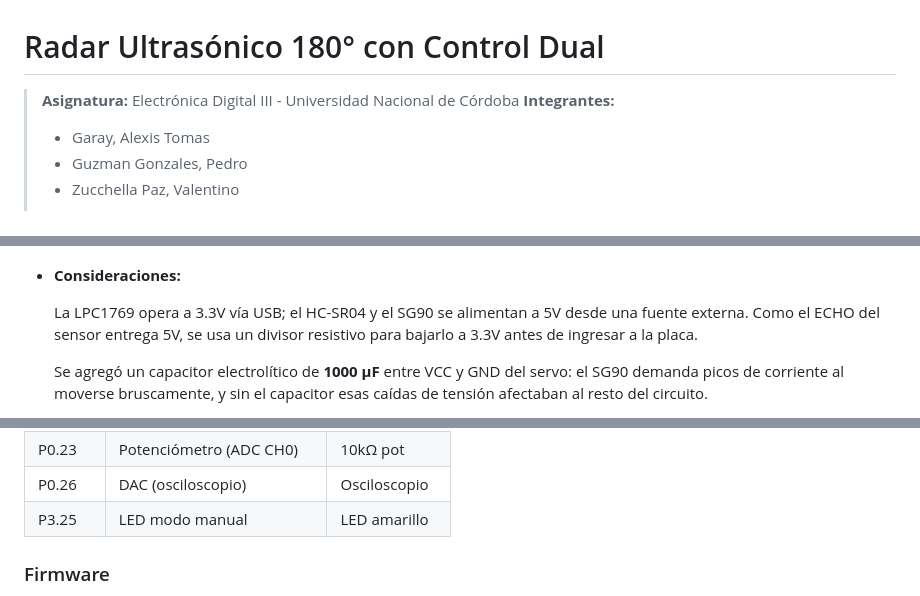
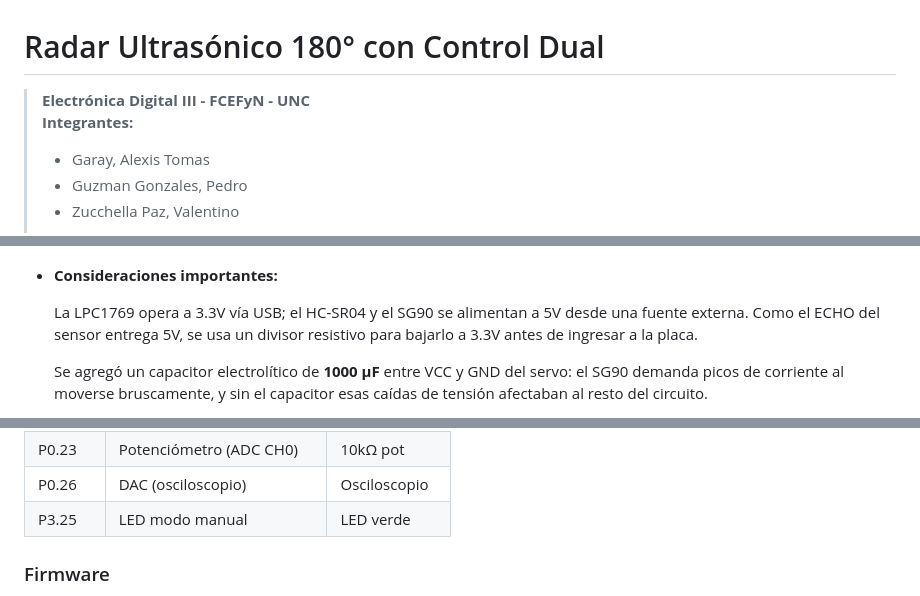
Before and after one commit to ValentinoZucchellaPaz/EDi3_Grupo13_TP_Final, a Markdown page: README.md, 3 parts joined by grey strips. GitHub-like rendering.

Commit message:
style: cambios menores de readme

```diff
--- a/README.md
+++ b/README.md
@@ -1,6 +1,6 @@
 # Radar Ultrasónico 180° con Control Dual
 
-> **Asignatura:** Electrónica Digital III - Universidad Nacional de Córdoba
+> **Electrónica Digital III - FCEFyN - UNC**
 > **Integrantes:**
 >
 > - Garay, Alexis Tomas
@@ -58,7 +58,7 @@ El sistema resuelve la necesidad de visualizar la distribución espacial de obje
 - **Esquemático del Circuito:**
   ![diagrama circuital](./docs/diagrama%20Circuital.jpeg)
 
-- **Consideraciones:**
+- **Consideraciones importantes:**
 
   La LPC1769 opera a 3.3V vía USB; el HC-SR04 y el SG90 se alimentan a 5V desde una fuente externa. Como el ECHO del sensor entrega 5V, se usa un divisor resistivo para bajarlo a 3.3V antes de ingresar a la placa.
 
@@ -79,7 +79,7 @@ El sistema resuelve la necesidad de visualizar la distribución espacial de obje
 | P0.22   | LED proximidad (<20cm)    | LED rojo      |
 | P0.23   | Potenciómetro (ADC CH0)   | 10kΩ pot      |
 | P0.26   | DAC (osciloscopio)        | Osciloscopio  |
-| P3.25   | LED modo manual           | LED amarillo  |
+| P3.25   | LED modo manual           | LED verde     |
 
 ### Firmware
 
```
